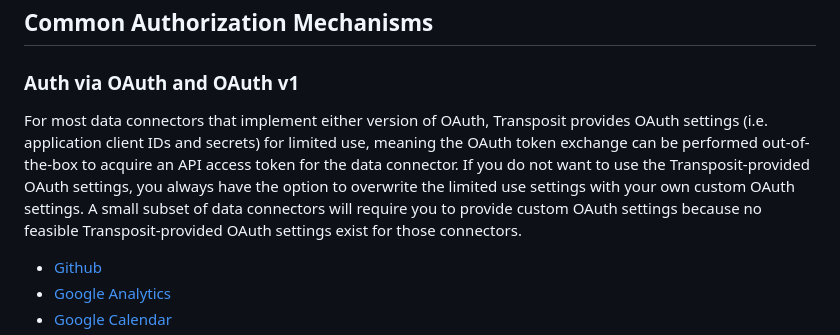
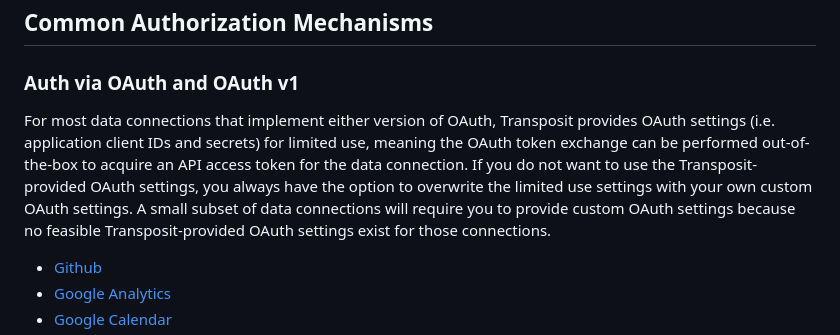
Before and after one commit to mooreds/docs-1, a Markdown page: references/authentication.md, the part around the change printed below. GitHub-like rendering.

```diff
--- a/references/authentication.md
+++ b/references/authentication.md
@@ -30,8 +30,8 @@ In order to share keychains within an organization, create the keychain with the
 
 ### **Auth via OAuth and OAuth v1**
 
-For most data connectors that implement either version of OAuth, Transposit provides OAuth settings (i.e. application client IDs and secrets) for limited use, meaning the OAuth token exchange can be performed out-of-the-box to acquire an API access token for the data connector. If you do not want to use the Transposit-provided OAuth settings, you always have the option to overwrite the limited use settings with your own custom OAuth settings.
-A small subset of data connectors will require you to provide custom OAuth settings because no feasible Transposit-provided OAuth settings exist for those connectors.
+For most data connections that implement either version of OAuth, Transposit provides OAuth settings (i.e. application client IDs and secrets) for limited use, meaning the OAuth token exchange can be performed out-of-the-box to acquire an API access token for the data connection. If you do not want to use the Transposit-provided OAuth settings, you always have the option to overwrite the limited use settings with your own custom OAuth settings.
+A small subset of data connections will require you to provide custom OAuth settings because no feasible Transposit-provided OAuth settings exist for those connections.
 
 * [Github](https://developer.github.com/v3/?#authentication)
 * [Google Analytics](https://developers.google.com/analytics/devguides/reporting/core/v4/authorization#OAuth2Authorizing)
```
Also changed, not shown: other parts of references/authentication.md (+3 -3 lines), .gitbook/assets/auth-exemplary-lambda.png, .gitbook/assets/auth-exemplary-pagerduty.png, .gitbook/assets/auth-exemplary-zoom.png.
